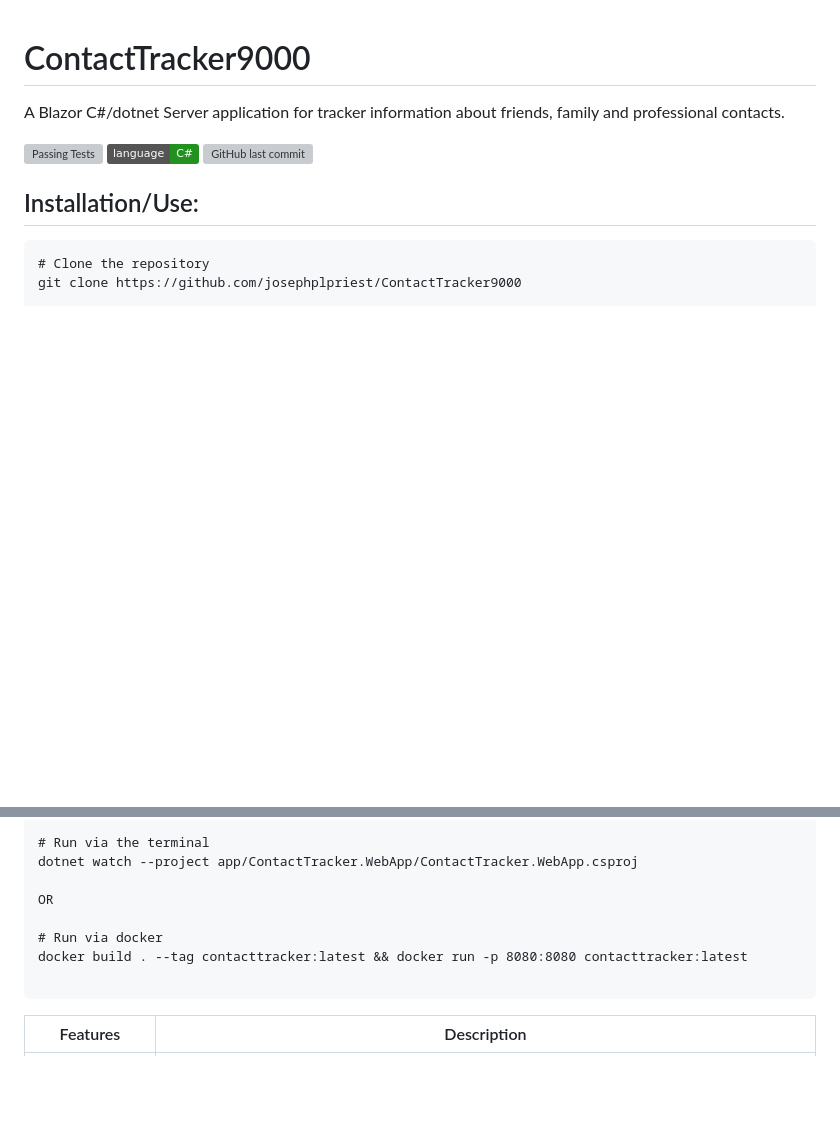
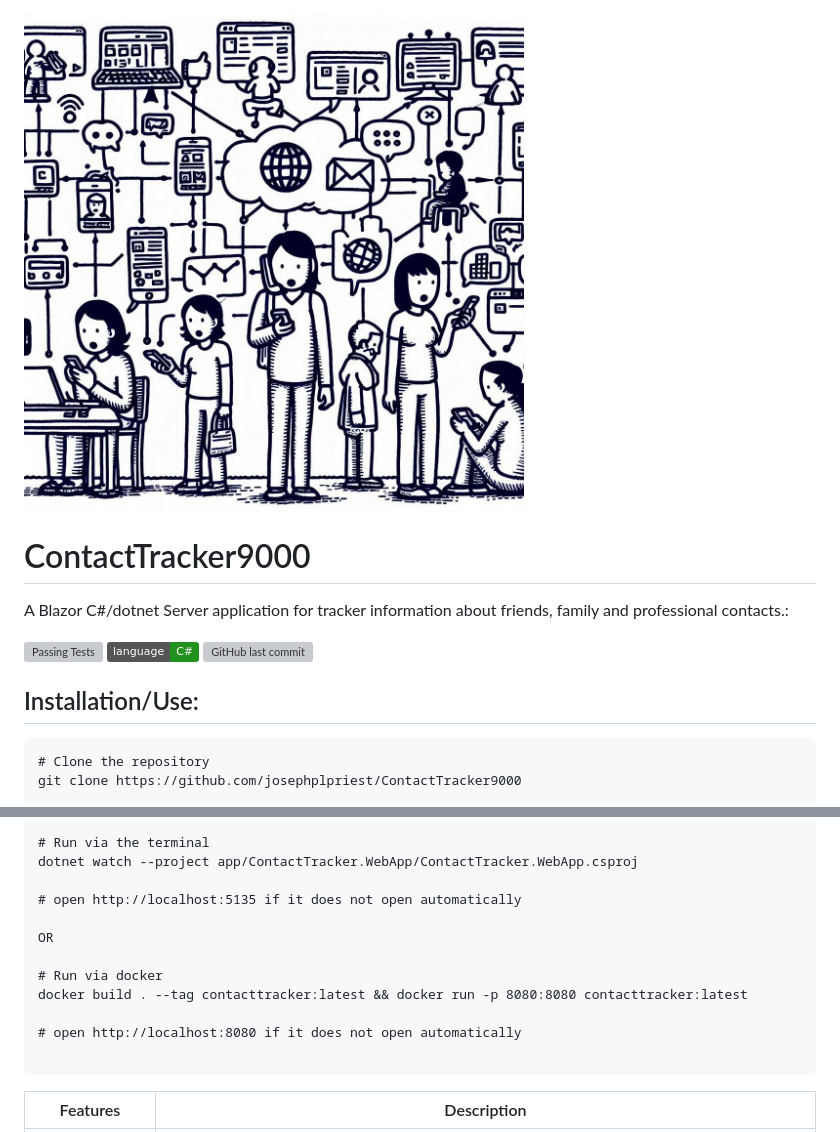
Before and after one commit to josephplpriest/ContactTracker9000, a Markdown page: README.md, 2 parts joined by grey strips. Drawn GitHub-style; pictures changed too: images/header_image.jpeg (added); badges without logos; blank space fills up the shorter version; grey boxes are pictures that could not be loaded.

Commit message:
update readme image

````diff
--- a/README.md
+++ b/README.md
@@ -1,5 +1,8 @@
+
+<img src="images/header_image.jpeg" alt="drawing" width="500" height="200"/>
+
 # ContactTracker9000
-A Blazor C#/dotnet Server application for tracker information about friends, family and professional contacts.
+A Blazor C#/dotnet Server application for tracker information about friends, family and professional contacts.:
 
 ![Passing Tests](https://github.com/josephplpriest/ContactTracker9000/actions/workflows/main.yml/badge.svg)
 [![language](https://img.shields.io/badge/language-C%23-239120)](https://learn.microsoft.com/en-us/dotnet/csharp/tour-of-csharp/tutorials/)
@@ -22,10 +25,14 @@ dotnet --version  # Check the installed version of .NET SDK
 # Run via the terminal
 dotnet watch --project app/ContactTracker.WebApp/ContactTracker.WebApp.csproj
 
+# open http://localhost:5135 if it does not open automatically
+
 OR
 
 # Run via docker
 docker build . --tag contacttracker:latest && docker run -p 8080:8080 contacttracker:latest
+
+# open http://localhost:8080 if it does not open automatically
 
 ```
 
````
